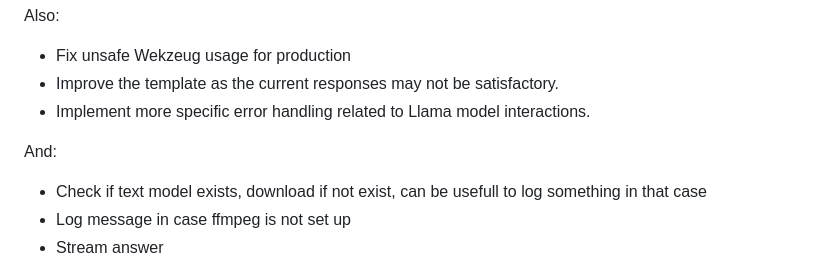
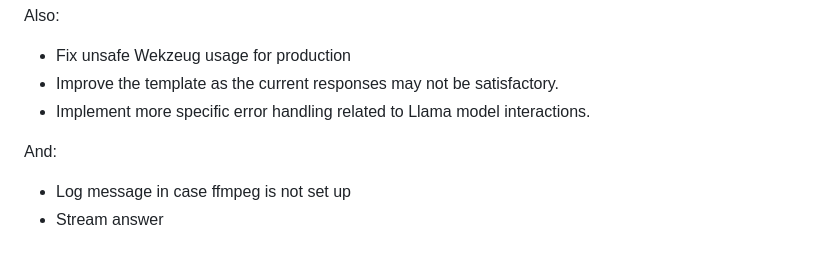
Before and after one commit to spiderweak/demo-speech-text-chat, a Markdown page: README.md, the part around the change. Rendered like a GitHub page.

Commit message:
Removes done task from todolist

```diff
--- a/README.md
+++ b/README.md
@@ -23,7 +23,6 @@ Also:
 - Implement more specific error handling related to Llama model interactions.
 
 And:
-- Check if text model exists, download if not exist, can be usefull to log something in that case
 - Log message in case ffmpeg is not set up
 - Stream answer
 
```
